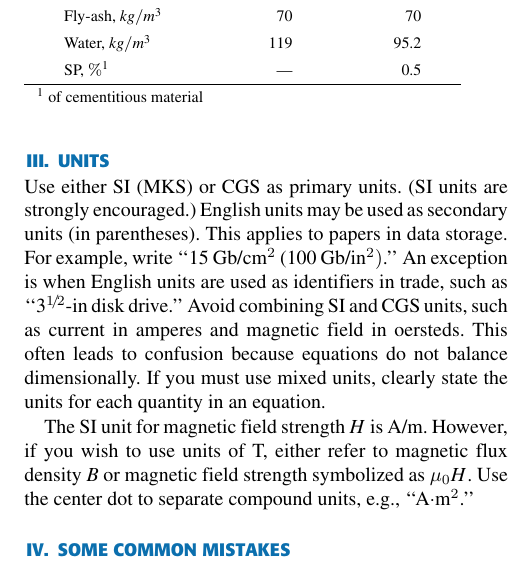
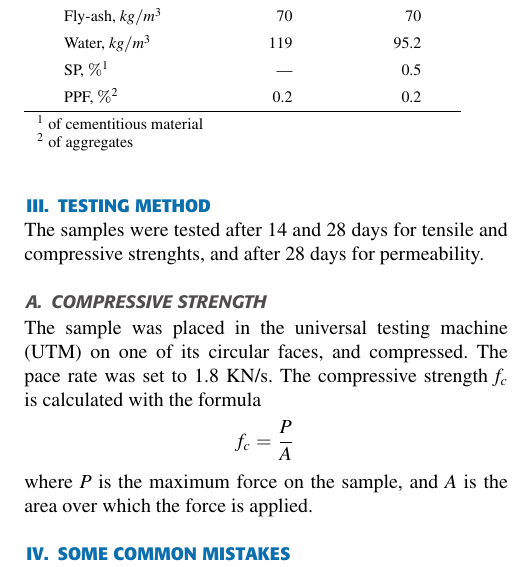
Before and after one commit to pigsegv/el-report, a LaTeX paper (report.tex): part of one column of page 2 of 8 before the commit and part of one column of page 2 of 7 after it, cut so that both start at the same text. The pictures show the PDF file report.pdf that the author committed with the source.

Commit message:
Create "Testing Methods" section

```diff
--- a/report.tex
+++ b/report.tex
@@ -132,27 +129,27 @@ and polypropylene fibres.
-            SP, $\%$\textsuperscript{1} & --- & 0.5 \\
+            Cement, $kg/m\textsuperscript{3}$  & 280  & 280  \\
+            Fly-ash, $kg/m\textsuperscript{3}$ & 70   & 70   \\
+            Water, $kg/m\textsuperscript{3}$   & 119  & 95.2 \\
+            SP, $\%$\textsuperscript{1}        & ---  & 0.5  \\
+            PPF, $\%$\textsuperscript{2}       & 0.2  & 0.2  \\
             \hline
         \end{tabular}
         \begin{tablenotes}
-            \item[1] of cementitious material
+            \item[1] \footnotesize of cementitious material
+            \item[2] \footnotesize of aggregates
         \end{tablenotes}
     \end{threeparttable}
 \end{table}
 \
 The rest of the ingredients are given in table \ref{table:mix-design}.
 
+\section{Testing Method}
+The samples were tested after 14 and 28 days for tensile and compressive
+strenghts, and after 28 days for permeability.
 
-\section{Units}
-Use either SI (MKS) or CGS as primary units. (SI units are strongly
-encouraged.) English units may be used as secondary units (in parentheses).
-This applies to papers in data storage. For example, write ``15
-Gb/cm$^{2}$ (100 Gb/in$^{2})$.'' An exception is when
-English units are used as identifiers in trade, such as ``3$^{1\!/\!2}$-in
-disk drive.'' Avoid combining SI and CGS units, such as current in amperes
-and magnetic field in oersteds. This often leads to confusion because
-equations do not balance dimensionally. If you must use mixed units, clearly
-state the units for each quantity in an equation.
+\subsection{Compressive Strength}
+The sample was placed in the universal testing machine (UTM) on one of its
+circular faces, and compressed. The pace rate was set to 1.8 KN/s.
+The compressive strength $f_c$ is calculated with the formula
+\[f_c = \frac{P}{A}\] where $P$ is the maximum force on the sample, and $A$ is
+the area over which the force is applied.
 
-The SI unit for magnetic field strength $H$ is A/m. However, if you wish to use
-units of T, either refer to magnetic flux density $B$ or magnetic field
-strength symbolized as $\mu _{0}H$. Use the center dot to separate
-compound units, e.g., ``A$\cdot $m$^{2}$.''
```
Also changed, not shown: report.pdf, report.tex (10 more changed lines).
